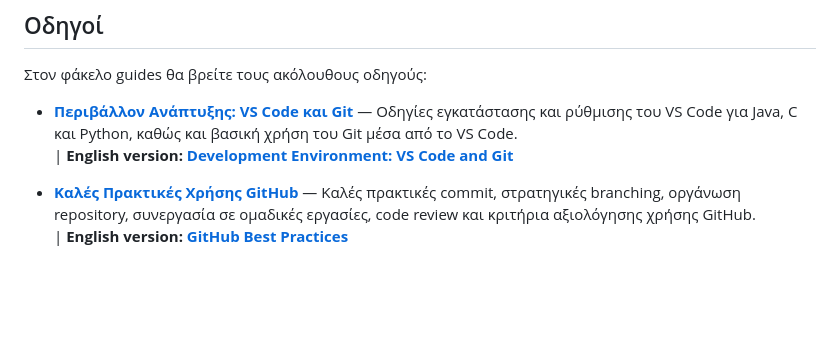
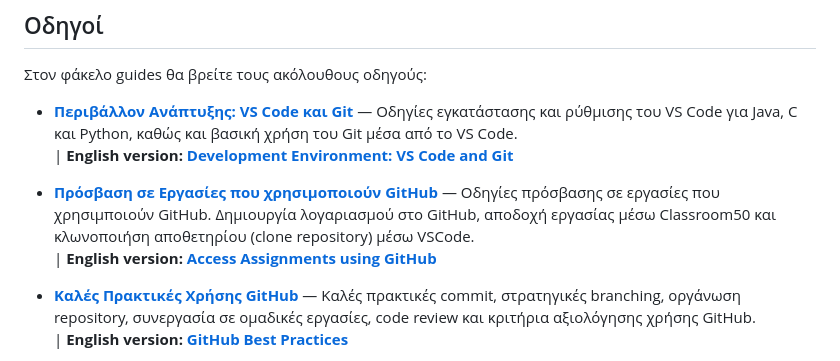
Before and after one commit to csDeptUCY/Tools-and-Guides-for-Students, a Markdown page: README.md, the part around the change. Rendered like a GitHub page; blank space fills up the shorter version.

Commit message:
Access assignments using GitHub in greek and update of  README.md.

```diff
--- a/README.md
+++ b/README.md
@@ -12,6 +12,8 @@
 
 - **[Περιβάλλον Ανάπτυξης: VS Code και Git](./guides/Perivallon_Anaptiksis_VSCode_Git.md)** — Οδηγίες εγκατάστασης και ρύθμισης του VS Code για Java, C και Python, καθώς και βασική χρήση του Git μέσα από το VS Code.<br/>| **English version: [Development Environment: VS Code and Git](./guides/english/Development_Environment_VSCode_Git.md)**
 
+- **[Πρόσβαση σε Εργασίες που χρησιμοποιούν GitHub](./guides/Prosvasi_se_Ergasies_to_GitHub.md)** — Οδηγίες πρόσβασης σε εργασίες που χρησιμποιούν GitHub. Δημιουργία λογαριασμού στο GitHub, αποδοχή εργασίας μέσω Classroom50 και κλωνοποιήση αποθετηρίου (clone repository) μέσω VSCode.<br/>| **English version: [Access Assignments using GitHub](./guides/english/Access_Assignments_using_GitHub.md)**
+
 - **[Καλές Πρακτικές Χρήσης GitHub](./guides/GitHub_Kales_Praktikes.md)** — Καλές πρακτικές commit, στρατηγικές branching, οργάνωση repository, συνεργασία σε ομαδικές εργασίες, code review και κριτήρια αξιολόγησης χρήσης GitHub.<br/>| **English version: [GitHub Best Practices](./guides/english/GitHub_Best_Practices.md)**
 
 - **[Γενικές Οδηγίες Θεωρητικών Εργασιών και Διαγνωστικών](./guides/Odigies_Theoritikwn_Ergasiwn.md)** — Κανόνες μορφοποίησης και παράδοσης χειρόγραφων λύσεων, κριτήρια αξιολόγησης και οδηγίες για την ορθή αναφορά πηγών και εργαλείων ΤΝ.<br/>| **English version: [General Guidelines for Theoretical Assignments and Quizzes](./guides/english/Theoretical_Assignment_Guidelines.md)**
```
Also changed, not shown: guides/Prosvasi_se_Ergasies_to_GitHub.md (added, +174 -0 lines), guides/english/Access_Assignments_using_GitHub.md (renamed from guides/english/Access Assignments using GitHub.md, +1 -1 lines).
